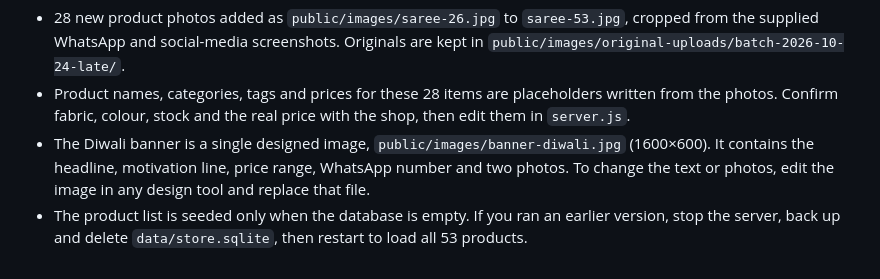
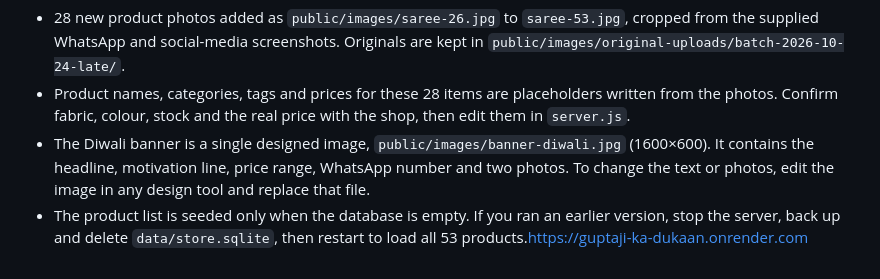
Before and after one commit to shivamgupta968/guptaji-ka-dukaan, a Markdown page: README.md, the part around the change. Rendered like a GitHub page.

```diff
--- a/README.md
+++ b/README.md
@@ -55,4 +55,4 @@ Checkout works in demo mode until you add Razorpay **test** credentials to `.env
 - 28 new product photos added as `public/images/saree-26.jpg` to `saree-53.jpg`, cropped from the supplied WhatsApp and social-media screenshots. Originals are kept in `public/images/original-uploads/batch-2026-10-24-late/`.
 - Product names, categories, tags and prices for these 28 items are placeholders written from the photos. Confirm fabric, colour, stock and the real price with the shop, then edit them in `server.js`.
 - The Diwali banner is a single designed image, `public/images/banner-diwali.jpg` (1600×600). It contains the headline, motivation line, price range, WhatsApp number and two photos. To change the text or photos, edit the image in any design tool and replace that file.
-- The product list is seeded only when the database is empty. If you ran an earlier version, stop the server, back up and delete `data/store.sqlite`, then restart to load all 53 products.
+- The product list is seeded only when the database is empty. If you ran an earlier version, stop the server, back up and delete `data/store.sqlite`, then restart to load all 53 products.https://guptaji-ka-dukaan.onrender.com
```
